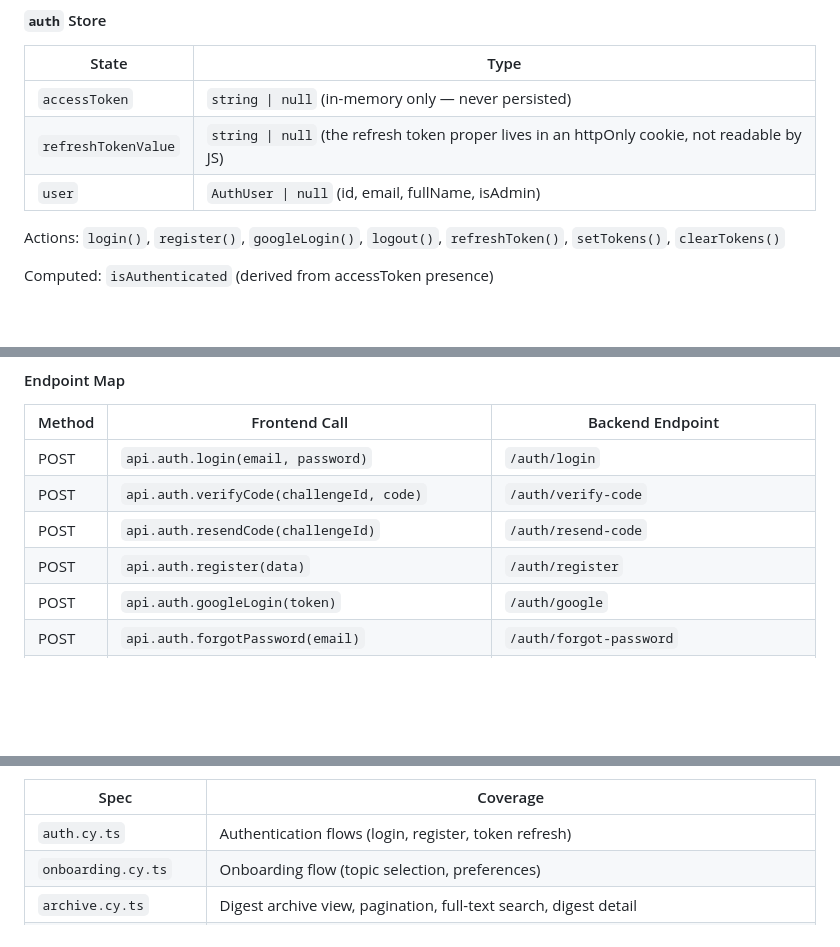
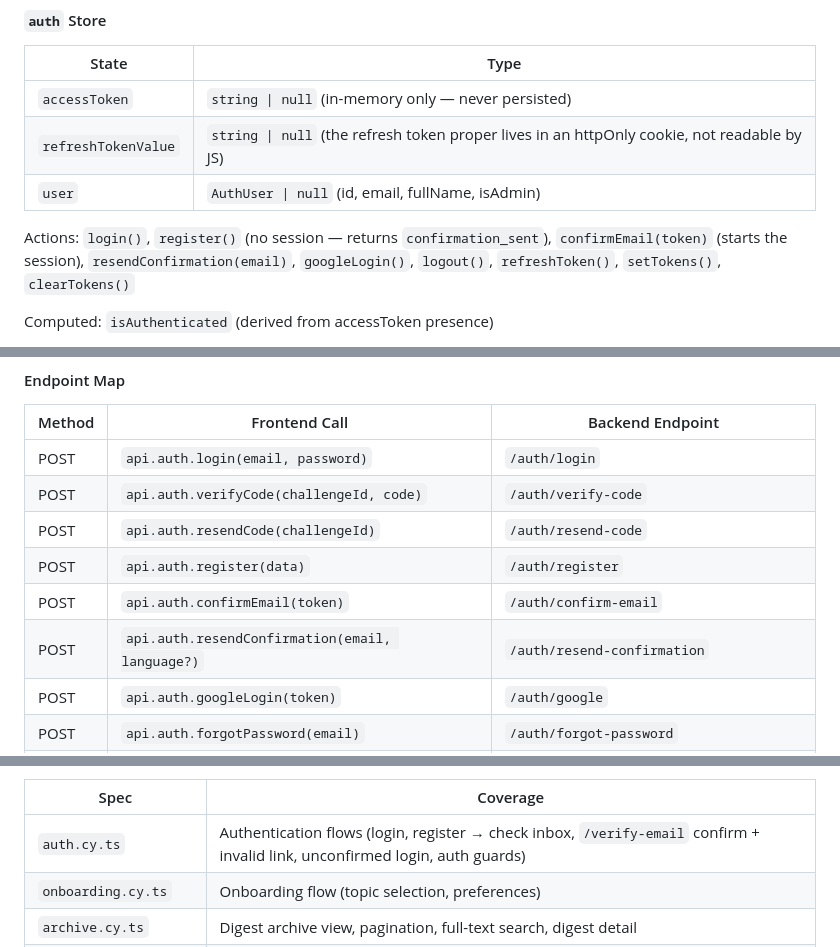
Before and after one commit to smyeong123/curio, a Markdown page: docs/CODEBASE.md, 3 parts joined by grey strips. Drawn GitHub-style; blank space fills up the shorter version.

```diff
--- a/docs/CODEBASE.md
+++ b/docs/CODEBASE.md
@@ -736,7 +754,7 @@ All providers: Redis cache check first, call NewsApiClient for articles, call AI
 | `refreshTokenValue` | `string \| null` (the refresh token proper lives in an httpOnly cookie, not readable by JS) |
 | `user` | `AuthUser \| null` (id, email, fullName, isAdmin) |
 
-Actions: `login()`, `register()`, `googleLogin()`, `logout()`, `refreshToken()`, `setTokens()`, `clearTokens()`
+Actions: `login()`, `register()` (no session — returns `confirmation_sent`), `confirmEmail(token)` (starts the session), `resendConfirmation(email)`, `googleLogin()`, `logout()`, `refreshToken()`, `setTokens()`, `clearTokens()`
 
 Computed: `isAuthenticated` (derived from accessToken presence)
 
@@ -782,6 +800,8 @@ Single Axios instance with:
 | POST | `api.auth.verifyCode(challengeId, code)` | `/auth/verify-code` |
 | POST | `api.auth.resendCode(challengeId)` | `/auth/resend-code` |
 | POST | `api.auth.register(data)` | `/auth/register` |
+| POST | `api.auth.confirmEmail(token)` | `/auth/confirm-email` |
+| POST | `api.auth.resendConfirmation(email, language?)` | `/auth/resend-confirmation` |
 | POST | `api.auth.googleLogin(token)` | `/auth/google` |
 | POST | `api.auth.forgotPassword(email)` | `/auth/forgot-password` |
 | POST | `api.auth.resetPassword(token, newPassword)` | `/auth/reset-password` |
@@ -1039,7 +1059,7 @@ Session mocking is centralized in `tests/e2e/helpers.ts`: the app keeps the acce
 
 | Spec | Coverage |
 |---|---|
-| `auth.cy.ts` | Authentication flows (login, register, token refresh) |
+| `auth.cy.ts` | Authentication flows (login, register → check inbox, `/verify-email` confirm + invalid link, unconfirmed login, auth guards) |
 | `onboarding.cy.ts` | Onboarding flow (topic selection, preferences) |
 | `archive.cy.ts` | Digest archive view, pagination, full-text search, digest detail |
 | `quiz.cy.ts` | Quiz view, question navigation, submission, scoring |
```
Also changed, not shown: other parts of docs/CODEBASE.md (+24 -6 lines), docs/ENV_VARIABLES.md (+2 -1 lines).
